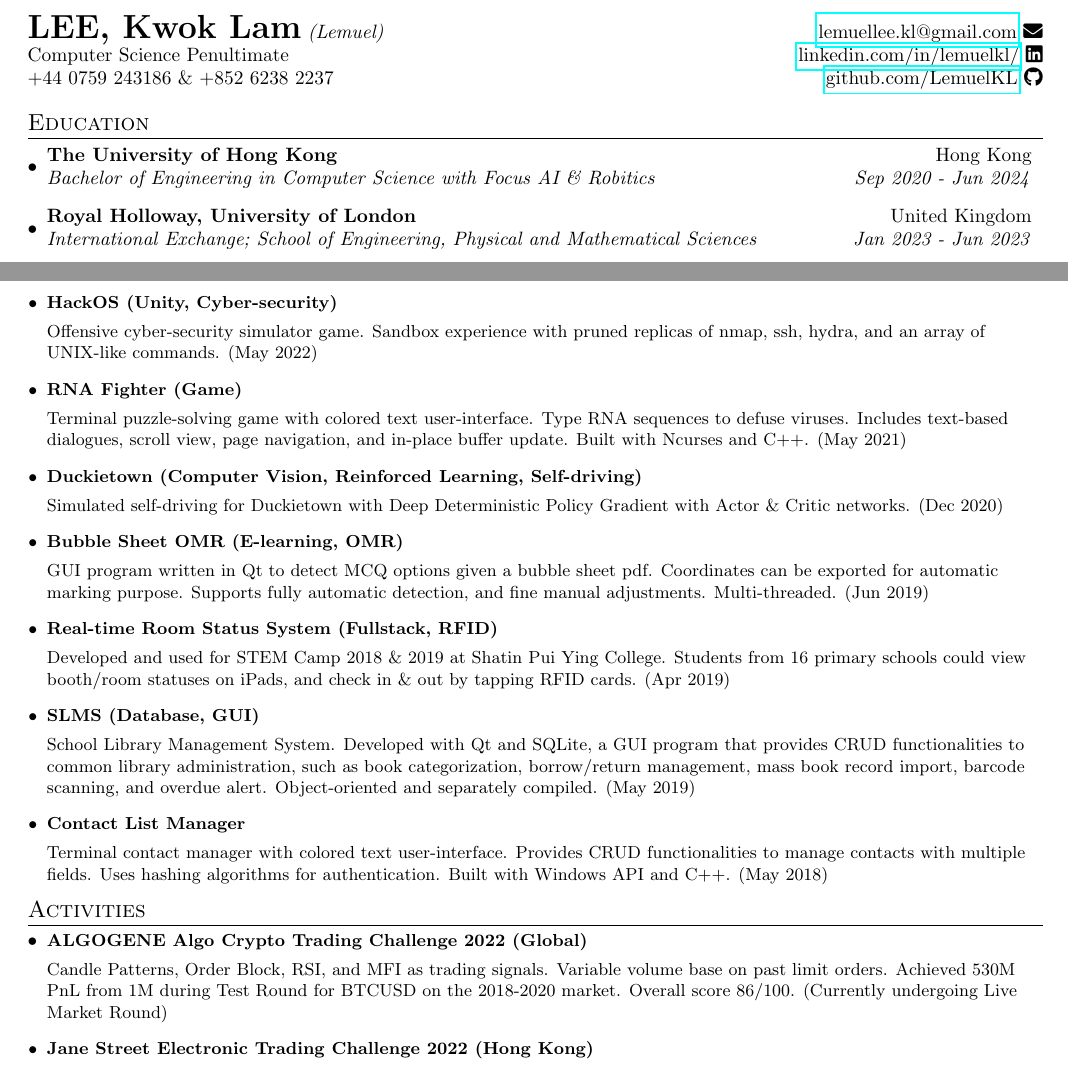
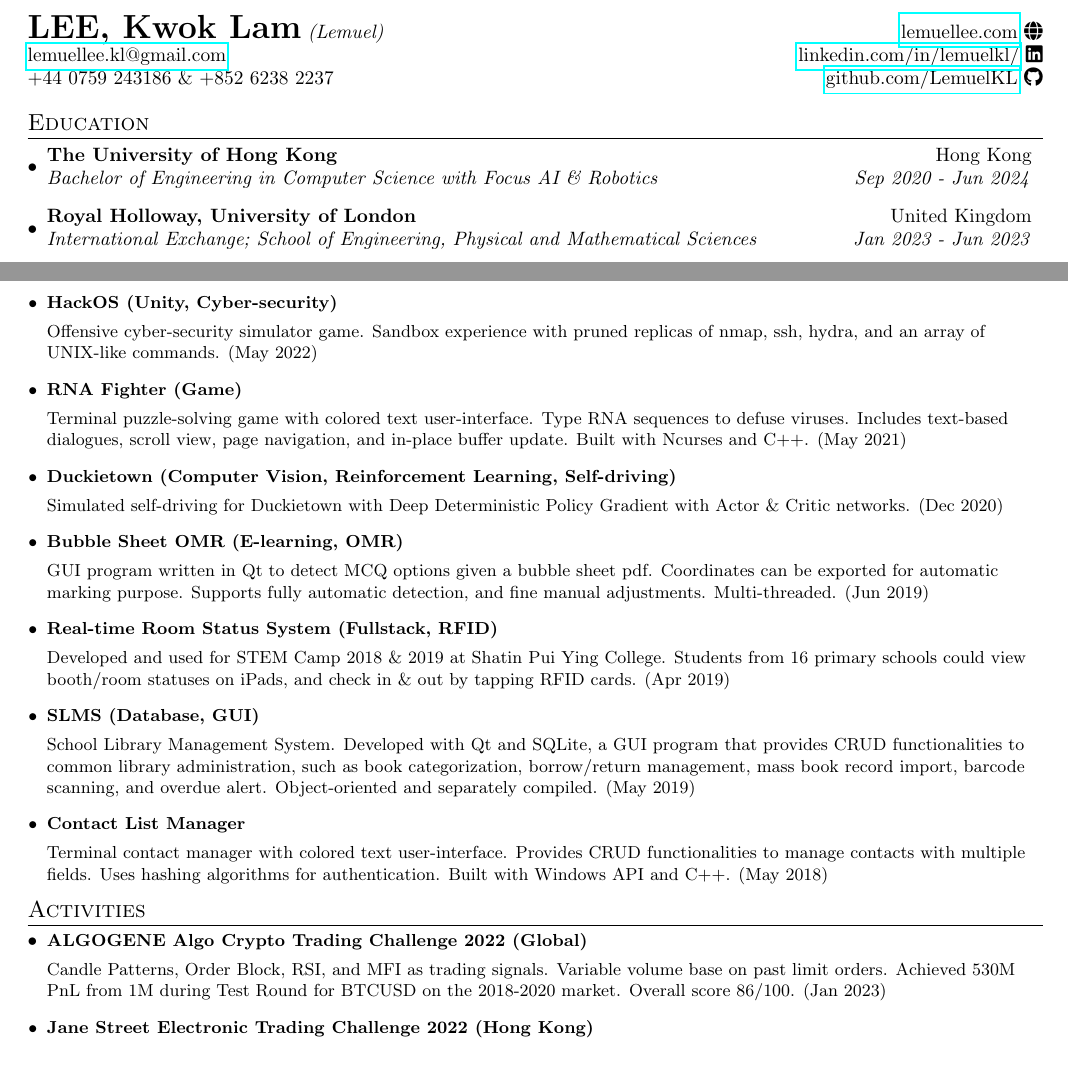
Before and after one commit to LemuelKL/CV, a LaTeX document (main.tex, which reads activities.tex, education.tex, heading.tex): two parts of pages 1 and 2 of 2, joined at a grey line, cut so that both start at the same text. Compiled offline with pdfLaTeX.

Commit message:
typo fixes

```diff
--- a/activities.tex
+++ b/activities.tex
@@ -2,7 +2,7 @@
 
 \resumeSubItem{ALGOGENE Algo Crypto Trading Challenge 2022 (Global)}{
 
-Candle Patterns, Order Block, RSI, and MFI as trading signals. Variable volume base on past limit orders. Achieved 530M PnL from 1M during Test Round for BTCUSD on the 2018-2020 market. Overall score 86/100. (Currently undergoing Live Market Round)}
+Candle Patterns, Order Block, RSI, and MFI as trading signals. Variable volume base on past limit orders. Achieved 530M PnL from 1M during Test Round for BTCUSD on the 2018-2020 market. Overall score 86/100. (Jan 2023)}
 
 \resumeSubItem{Jane Street Electronic Trading Challenge 2022 (Hong Kong)}{
 
--- a/education.tex
+++ b/education.tex
@@ -2,7 +2,7 @@
 
 \resumeSubheading
     {The University of Hong Kong}{ Hong Kong}
-    {Bachelor of Engineering in Computer Science with Focus AI \& Robitics}{Sep 2020 - Jun 2024}
+    {Bachelor of Engineering in Computer Science with Focus AI \& Robotics}{Sep 2020 - Jun 2024}
 
 \resumeSubheading
     {Royal Holloway, University of London}{ United Kingdom}
--- a/heading.tex
+++ b/heading.tex
@@ -1,8 +1,8 @@
 \begin{tabular*}{\textwidth}{l@{\extracolsep{\fill}}r}
 
-\textbf{{\LARGE LEE, Kwok Lam}} \textit{(Lemuel)} & \href{mailto:}{lemuellee.kl@gmail.com} \faEnvelope\\
+\textbf{{\LARGE LEE, Kwok Lam}} \textit{(Lemuel)} & \href{https://lemuellee.com}{lemuellee.com} \faGlobe\\
 
-  Computer Science Penultimate & \href{https://www.linkedin.com/in/lemuelkl/}{linkedin.com/in/lemuelkl/} \faLinkedin\\
+  \href{mailto:}{lemuellee.kl@gmail.com} & \href{https://www.linkedin.com/in/lemuelkl/}{linkedin.com/in/lemuelkl/} \faLinkedin\\
 
   +44 0759 243186 \& +852 6238 2237 & \href{https://github.com/LemuelKL}{github.com/LemuelKL} \faGithub\\
 
--- a/projects.tex
+++ b/projects.tex
@@ -35,7 +35,7 @@ Offensive cyber-security simulator game. Sandbox experience with pruned replicas
 
 Terminal puzzle-solving game with colored text user-interface. Type RNA sequences to defuse viruses. Includes text-based dialogues, scroll view, page navigation, and in-place buffer update. Built with Ncurses and C++. (May 2021)}
 
-\resumeSubItem{Duckietown (Computer Vision, Reinforced Learning, Self-driving)}{
+\resumeSubItem{Duckietown (Computer Vision, Reinforcement Learning, Self-driving)}{
 
 Simulated self-driving for Duckietown with Deep Deterministic Policy Gradient with Actor \& Critic networks. (Dec 2020)}
 
```
Also changed, not shown: cv.pdf (deleted), main.pdf (added).
